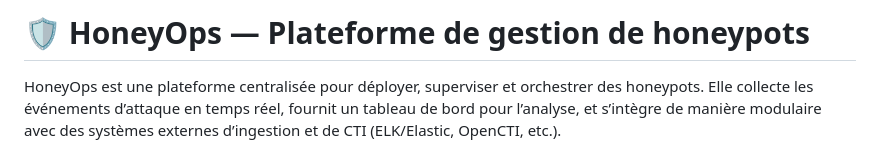
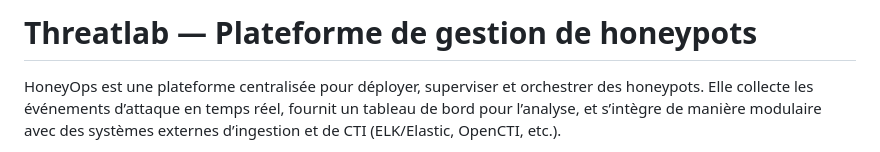
Before and after one commit to nowzee/Threatlab, a Markdown page: readme.md, the part around the change. GitHub-like rendering.

Commit message:
rename HoneyOps to Threatlab in readme.md

```diff
--- a/readme.md
+++ b/readme.md
@@ -1,4 +1,4 @@
-# 🛡️ HoneyOps — Plateforme de gestion de honeypots
+# Threatlab — Plateforme de gestion de honeypots
 
 HoneyOps est une plateforme centralisée pour déployer, superviser et orchestrer des honeypots. Elle collecte les événements d’attaque en temps réel, fournit un tableau de bord pour l’analyse, et s’intègre de manière modulaire avec des systèmes externes d’ingestion et de CTI (ELK/Elastic, OpenCTI, etc.).
 
```
